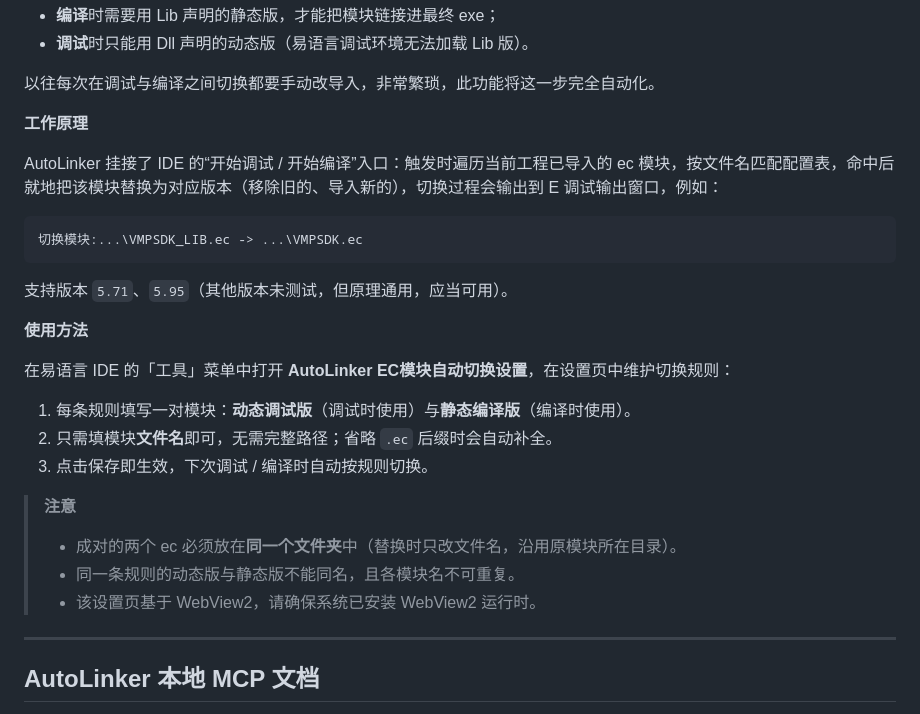
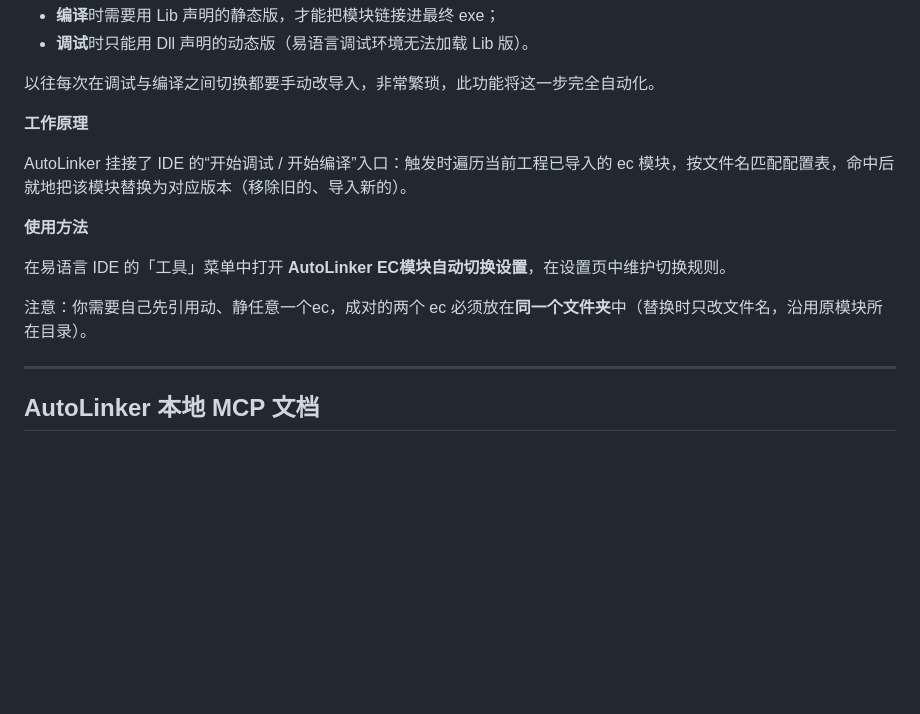
Before and after one commit to aiqinxuancai/AutoLinker, a Markdown page: README.md, the part around the change. Rendered like a GitHub page; blank space fills up the shorter version.

````diff
--- a/README.md
+++ b/README.md
@@ -95,26 +95,13 @@ AutoLinker支持库，通过逆向实现易语言上的AI Agent，即代码全
 
 **工作原理**
 
-AutoLinker 挂接了 IDE 的“开始调试 / 开始编译”入口：触发时遍历当前工程已导入的 ec 模块，按文件名匹配配置表，命中后就地把该模块替换为对应版本（移除旧的、导入新的），切换过程会输出到 E 调试输出窗口，例如：
-
-```text
-切换模块:...\VMPSDK_LIB.ec -> ...\VMPSDK.ec
-```
-
-支持版本 `5.71`、`5.95`（其他版本未测试，但原理通用，应当可用）。
+AutoLinker 挂接了 IDE 的“开始调试 / 开始编译”入口：触发时遍历当前工程已导入的 ec 模块，按文件名匹配配置表，命中后就地把该模块替换为对应版本（移除旧的、导入新的）。
 
 **使用方法**
 
-在易语言 IDE 的「工具」菜单中打开 **AutoLinker EC模块自动切换设置**，在设置页中维护切换规则：
+在易语言 IDE 的「工具」菜单中打开 **AutoLinker EC模块自动切换设置**，在设置页中维护切换规则。
 
-1. 每条规则填写一对模块：**动态调试版**（调试时使用）与**静态编译版**（编译时使用）。
-2. 只需填模块**文件名**即可，无需完整路径；省略 `.ec` 后缀时会自动补全。
-3. 点击保存即生效，下次调试 / 编译时自动按规则切换。
-
-> **注意**
-> - 成对的两个 ec 必须放在**同一个文件夹**中（替换时只改文件名，沿用原模块所在目录）。
-> - 同一条规则的动态版与静态版不能同名，且各模块名不可重复。
-> - 该设置页基于 WebView2，请确保系统已安装 WebView2 运行时。
+注意：你需要自己先引用动、静任意一个ec，成对的两个 ec 必须放在**同一个文件夹**中（替换时只改文件名，沿用原模块所在目录）。
 
 ---
 
````
